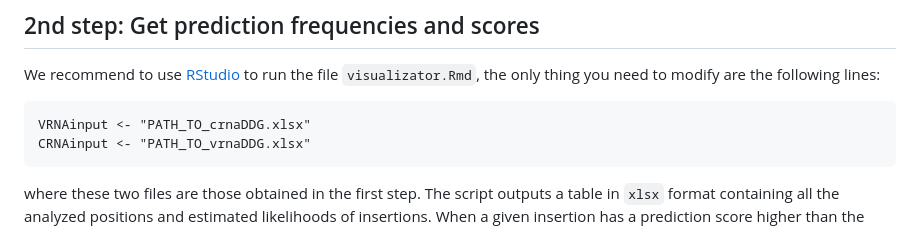
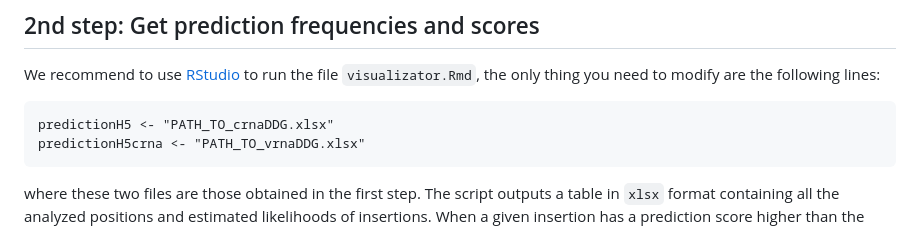
Before and after one commit to aldair31121997-wq/reviewing-data, a Markdown page: HPAIVpredict/README.md, the part around the change. Rendered like a GitHub page.

Commit message:
Modify input variable names in README example
Updated variable names in README for clarity on input files.

````diff
--- a/HPAIVpredict/README.md
+++ b/HPAIVpredict/README.md
@@ -73,8 +73,8 @@ The script creates two files (`crnaDDG.xlsx` and `vrnaDDG.xlsx`). The first corr
 We recommend to use [RStudio](https://posit.co/products/open-source/rstudio) to run the file `visualizator.Rmd`, the only thing you need to modify are the following lines:
 
 ```
-VRNAinput <- "PATH_TO_crnaDDG.xlsx"
-CRNAinput <- "PATH_TO_vrnaDDG.xlsx"
+predictionH5 <- "PATH_TO_crnaDDG.xlsx"
+predictionH5crna <- "PATH_TO_vrnaDDG.xlsx"
 ```
 
 where these two files are those obtained in the first step. The script outputs a table in `xlsx` format containing all the analyzed positions and estimated likelihoods of insertions. When a given insertion has a prediction score higher than the detection threshold ($10^{-5}$), the prediction column contains its estimated $\log_{10}$-frequency unless the position is filtered by the `slippage accesibilty` rule. In cases where the prediction score is lower than the detection threshold or is filtered by the `slippage accesibilty` rule, the prediction column contains `BELOWtreshold`.
````
